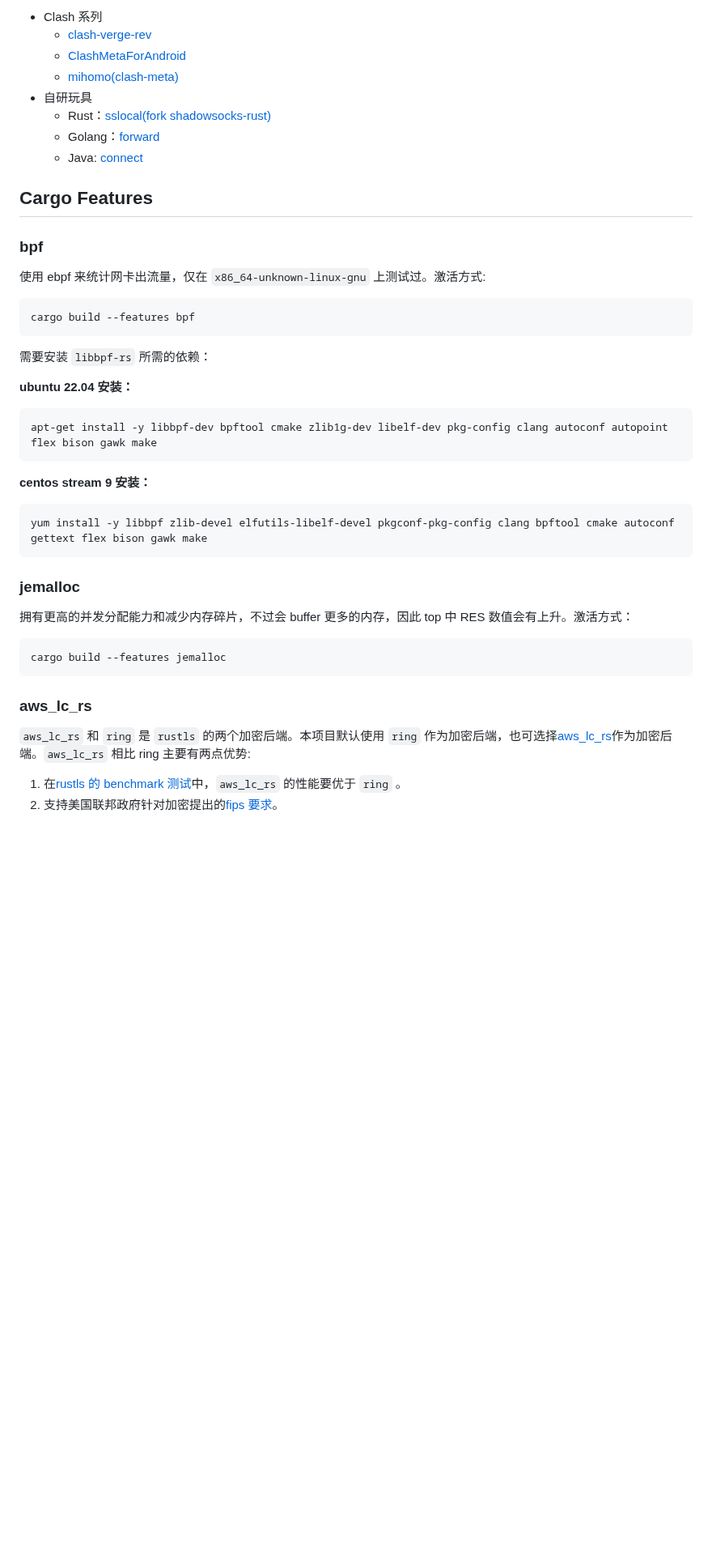
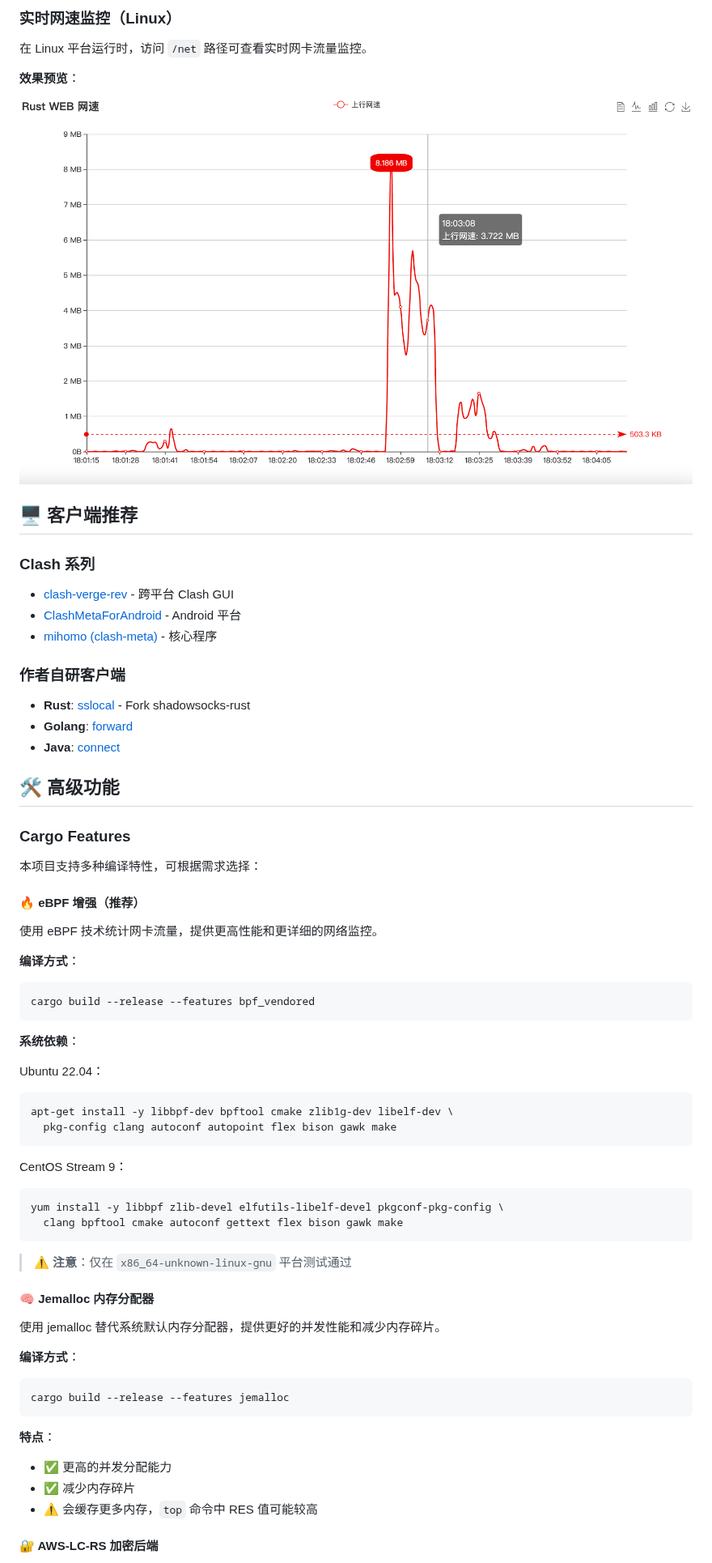
Before and after one commit to arloor/rust_http_proxy, a Markdown page: README.md, the part around one of its changes. Shown at 81% size. GitHub-like rendering; blank space fills up the shorter version.

````diff
--- a/README.md
+++ b/README.md
@@ -235,49 +307,75 @@ req_from_out_total{referer="all",path="all"} 4
 
-- Clash 系列
-  - [clash-verge-rev](https://github.com/clash-verge-rev/clash-verge-rev)
-  - [ClashMetaForAndroid](https://github.com/MetaCubeX/ClashMetaForAndroid)
-  - [mihomo(clash-meta)](https://github.com/MetaCubeX/mihomo/tree/Meta)
-- 自研玩具
-  - Rust：[sslocal(fork shadowsocks-rust)](https://github.com/arloor/shadowsocks-rust)
-  - Golang：[forward](https://github.com/arloor/forward)
-  - Java: [connect](https://github.com/arloor/connect)
+### 实时网速监控（Linux）
 
-## Cargo Features
+在 Linux 平台运行时，访问 `/net` 路径可查看实时网卡流量监控。
 
-### bpf
+**效果预览**：
 
-使用 ebpf 来统计网卡出流量，仅在 `x86_64-unknown-linux-gnu` 上测试过。激活方式:
+![网速监控](speed.png)
+
+## 🖥️ 客户端推荐
+
+### Clash 系列
+
+- [clash-verge-rev](https://github.com/clash-verge-rev/clash-verge-rev) - 跨平台 Clash GUI
+- [ClashMetaForAndroid](https://github.com/MetaCubeX/ClashMetaForAndroid) - Android 平台
+- [mihomo (clash-meta)](https://github.com/MetaCubeX/mihomo/tree/Meta) - 核心程序
+
+### 作者自研客户端
+
+- **Rust**: [sslocal](https://github.com/arloor/shadowsocks-rust) - Fork shadowsocks-rust
+- **Golang**: [forward](https://github.com/arloor/forward)
+- **Java**: [connect](https://github.com/arloor/connect)
+
+## 🛠️ 高级功能
+
+### Cargo Features
+
+本项目支持多种编译特性，可根据需求选择：
+
+#### 🔥 eBPF 增强（推荐）
+
+使用 eBPF 技术统计网卡流量，提供更高性能和更详细的网络监控。
+
+**编译方式**：
 
 ```bash
-cargo build --features bpf
+cargo build --release --features bpf_vendored
 ```
 
-需要安装 `libbpf-rs` 所需的依赖：
+**系统依赖**：
 
-**ubuntu 22.04 安装：**
+Ubuntu 22.04：
 
 ```bash
-apt-get install -y libbpf-dev bpftool cmake zlib1g-dev libelf-dev pkg-config clang autoconf autopoint flex bison gawk make
+apt-get install -y libbpf-dev bpftool cmake zlib1g-dev libelf-dev \
+  pkg-config clang autoconf autopoint flex bison gawk make
 ```
 
-**centos stream 9 安装：**
+CentOS Stream 9：
 
 ```bash
-yum install -y libbpf zlib-devel elfutils-libelf-devel pkgconf-pkg-config clang bpftool cmake autoconf gettext flex bison gawk make
+yum install -y libbpf zlib-devel elfutils-libelf-devel pkgconf-pkg-config \
+  clang bpftool cmake autoconf gettext flex bison gawk make
 ```
 
-### jemalloc
+> ⚠️ **注意**：仅在 `x86_64-unknown-linux-gnu` 平台测试通过
 
-拥有更高的并发分配能力和减少内存碎片，不过会 buffer 更多的内存，因此 top 中 RES 数值会有上升。激活方式：
+#### 🧠 Jemalloc 内存分配器
+
+使用 jemalloc 替代系统默认内存分配器，提供更好的并发性能和减少内存碎片。
+
+**编译方式**：
 
 ```bash
-cargo build --features jemalloc
+cargo build --release --features jemalloc
 ```
 
-### aws_lc_rs
+**特点**：
 
-`aws_lc_rs` 和 `ring` 是 `rustls` 的两个加密后端。本项目默认使用 `ring` 作为加密后端，也可选择[aws_lc_rs](https://crates.io/crates/aws-lc-rs)作为加密后端。`aws_lc_rs` 相比 ring 主要有两点优势:
+- ✅ 更高的并发分配能力
+- ✅ 减少内存碎片
+- ⚠️ 会缓存更多内存，`top` 命令中 RES 值可能较高
 
-1. 在[rustls 的 benchmark 测试](https://github.com/aochagavia/rustls-bench-results)中，`aws_lc_rs` 的性能要优于 `ring` 。
-2. 支持美国联邦政府针对加密提出的[fips 要求](https://csrc.nist.gov/pubs/fips/140-2/upd2/final)。
+#### 🔐 AWS-LC-RS 加密后端
 
````
Also changed, not shown: other parts of README.md (+285 -151 lines).
